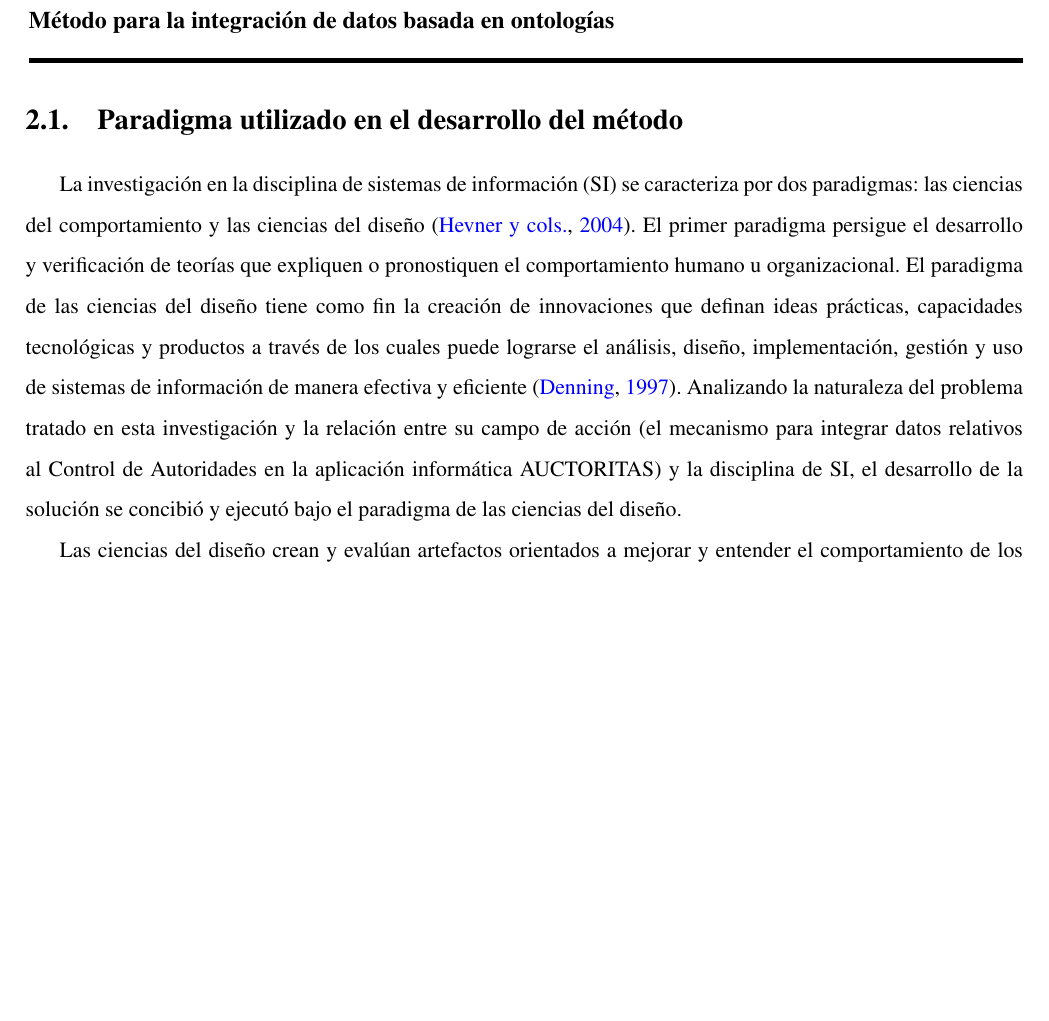
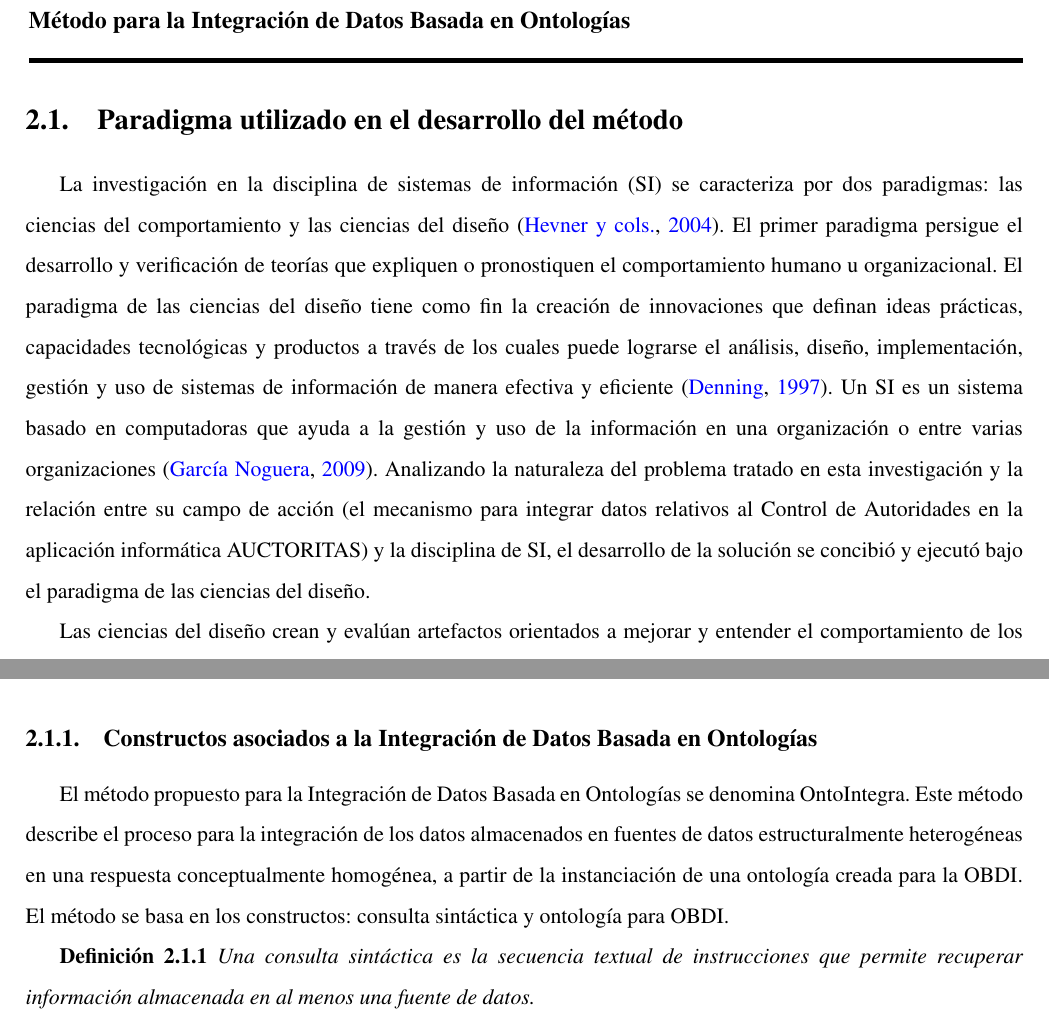
Before and after one commit to ltmartin/mscthesis, a LaTeX thesis (tesis.tex, which reads capitulo2.tex): part of page 25 of 50 before the commit and two parts of pages 25 and 26 of 50 after it, the two joined at a grey line, cut so that both start at the same text, the shorter picture padded with empty space. Compiled offline with pdfLaTeX.

Commit message:
Avanzando en el capitulo2.tex

```diff
--- a/capitulo2.tex
+++ b/capitulo2.tex
@@ -1,4 +1,4 @@
-\chapter{\large Método para la integración de datos basada en ontologías}
+\chapter{\large Método para la Integración de Datos Basada en Ontologías}
 
 
 \pagestyle{fancy}
@@ -13,9 +13,14 @@
  \vspace{-1cm}
 
 \section{Paradigma utilizado en el desarrollo del método}
-La investigación en la disciplina de sistemas de información (SI) se caracteriza por dos paradigmas: las ciencias del comportamiento y las ciencias del diseño \citep{Hevner:2004:DSI:2017212.2017217}. El primer paradigma persigue el desarrollo y verificación de teorías que expliquen o pronostiquen el comportamiento humano u organizacional. El paradigma de las ciencias del diseño tiene como fin la creación de innovaciones que definan ideas prácticas, capacidades tecnológicas y productos a través de los cuales puede lograrse el análisis, diseño, implementación, gestión y uso de sistemas de información de manera efectiva y eficiente \citep{Denning:1997:NSC:253671.253755}. Analizando la naturaleza del problema tratado en esta investigación y la relación entre su campo de acción (el mecanismo para integrar datos relativos al Control de Autoridades en la aplicación informática AUCTORITAS) y la disciplina de SI, el desarrollo de la solución se concibió y ejecutó bajo el paradigma de las ciencias del diseño.
+La investigación en la disciplina de sistemas de información (SI) se caracteriza por dos paradigmas: las ciencias del comportamiento y las ciencias del diseño \citep{Hevner:2004:DSI:2017212.2017217}. El primer paradigma persigue el desarrollo y verificación de teorías que expliquen o pronostiquen el comportamiento humano u organizacional. El paradigma de las ciencias del diseño tiene como fin la creación de innovaciones que definan ideas prácticas, capacidades tecnológicas y productos a través de los cuales puede lograrse el análisis, diseño, implementación, gestión y uso de sistemas de información de manera efectiva y eficiente \citep{Denning:1997:NSC:253671.253755}. Un SI es un sistema basado en computadoras que ayuda a la gestión y uso de la información en una organización o entre varias organizaciones \citep{GarciaNoguera2009}. Analizando la naturaleza del problema tratado en esta investigación y la relación entre su campo de acción (el mecanismo para integrar datos relativos al Control de Autoridades en la aplicación informática AUCTORITAS) y la disciplina de SI, el desarrollo de la solución se concibió y ejecutó bajo el paradigma de las ciencias del diseño.
 
 Las ciencias del diseño crean y evalúan artefactos orientados a mejorar y entender el comportamiento de los sistemas de información, estos artefactos pueden ser constructos, modelos, métodos e instanciaciones \citep{March:1995:DNS:1700865.1700867}. Los constructos pertenecen al vocabulario conceptual de un dominio y son empleados por los modelos para representar una situación del mundo real en términos del diseño de un problema y su espacio de solución \citep{Simon:1996:SA:237774}. La búsqueda dentro de ese espacio de solución es guiada por métodos, los cuales pueden ser algoritmos matemáticos, descripciones textuales del proceso de búsqueda o combinaciones de ambas \citep{Hevner:2004:DSI:2017212.2017217}. Las instanciaciones demuestran la viabilidad de implementar los métodos y modelos, a la vez que facilitan la evaluación concreta del artefacto que representan.
 
 La presente investigación fue desarrollada según el proceso definido por \cite{Peffers2006} para las investigaciones en ciencias del diseño. Este proceso propone seis actividades secuenciales: identificación del problema y motivación, objetivos de la solución, diseño y desarrollo, demostración, evaluación y comunicación. Los resultados de la primera y segunda actividad fueron expresados en la introducción de este documento. El diseño y desarrollo incluye determinar las funcionalidades deseadas del artefacto y su arquitectura para luego crear el artefacto en cuestión. Los elementos esenciales que debe poseer una aplicación informática para el OBDA/OBDI se sintetizan en el subepígrafe \ref{Acceso e Integración de Datos Basado en Ontologías}. Los artefactos
 creados serán descritos en los epígrafes siguientes, mientras que la demostración de su eficacia en la solución del problema, así como la observación y medición de su desempeño relativos a las actividades cuatro y cinco del proceso serán expuestas en el Capítulo \ref{Capítulo 3}. Como evidencia de la comunicación a otros investigadores del problema abordado en la investigación y su relevancia, el artefacto creado, su utilidad y su efectividad, se encuentran artículos publicados en revistas y trabajos presentados en eventos por el autor de esta investigación.
+
+\subsection{Constructos asociados a la Integración de Datos Basada en Ontologías}
+El método propuesto para la Integración de Datos Basada en Ontologías se denomina OntoIntegra. Este método describe el proceso para la integración de los datos almacenados en fuentes de datos estructuralmente heterogéneas en una respuesta conceptualmente homogénea, a partir de la instanciación de una ontología creada para la OBDI. El método se basa en los constructos: consulta sintáctica y ontología para OBDI.
+
+\textbf{Definición 2.1.1} \textit{Una consulta sintáctica es la secuencia textual de instrucciones que permite recuperar información almacenada en al menos una fuente de datos.}
```
Also changed, not shown: tesis.bib (+12 -0 lines).
